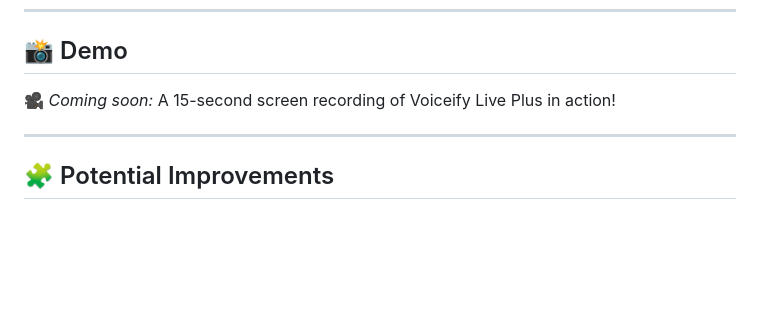
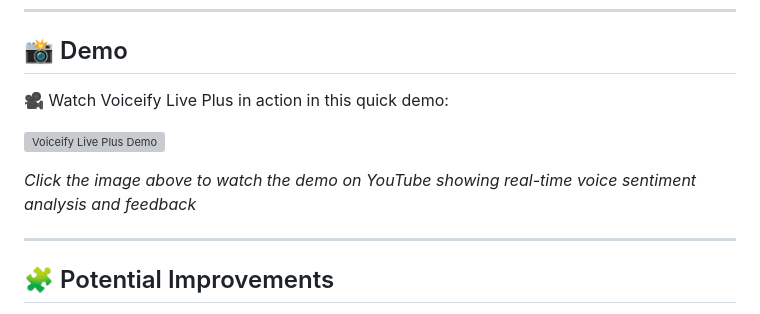
Before and after one commit to ud-ai-journey/ud-ai-journey, a Markdown page: day_37/README.md, the part around the change. Drawn GitHub-style; blank space fills up the shorter version; grey boxes are pictures that could not be loaded.

```diff
--- a/day_37/README.md
+++ b/day_37/README.md
@@ -111,7 +111,11 @@ Sentiment: NEUTRAL (0.83) - Feeling balanced—any big plans?
 
 ## 📸 Demo
 
-🎥 *Coming soon:* A 15-second screen recording of Voiceify Live Plus in action!
+🎥 Watch Voiceify Live Plus in action in this quick demo:
+
+[![Voiceify Live Plus Demo](https://img.youtube.com/vi/soS4m8cybq8/maxresdefault.jpg)](https://youtu.be/soS4m8cybq8)
+
+*Click the image above to watch the demo on YouTube showing real-time voice sentiment analysis and feedback*
 
 ---
 
```
